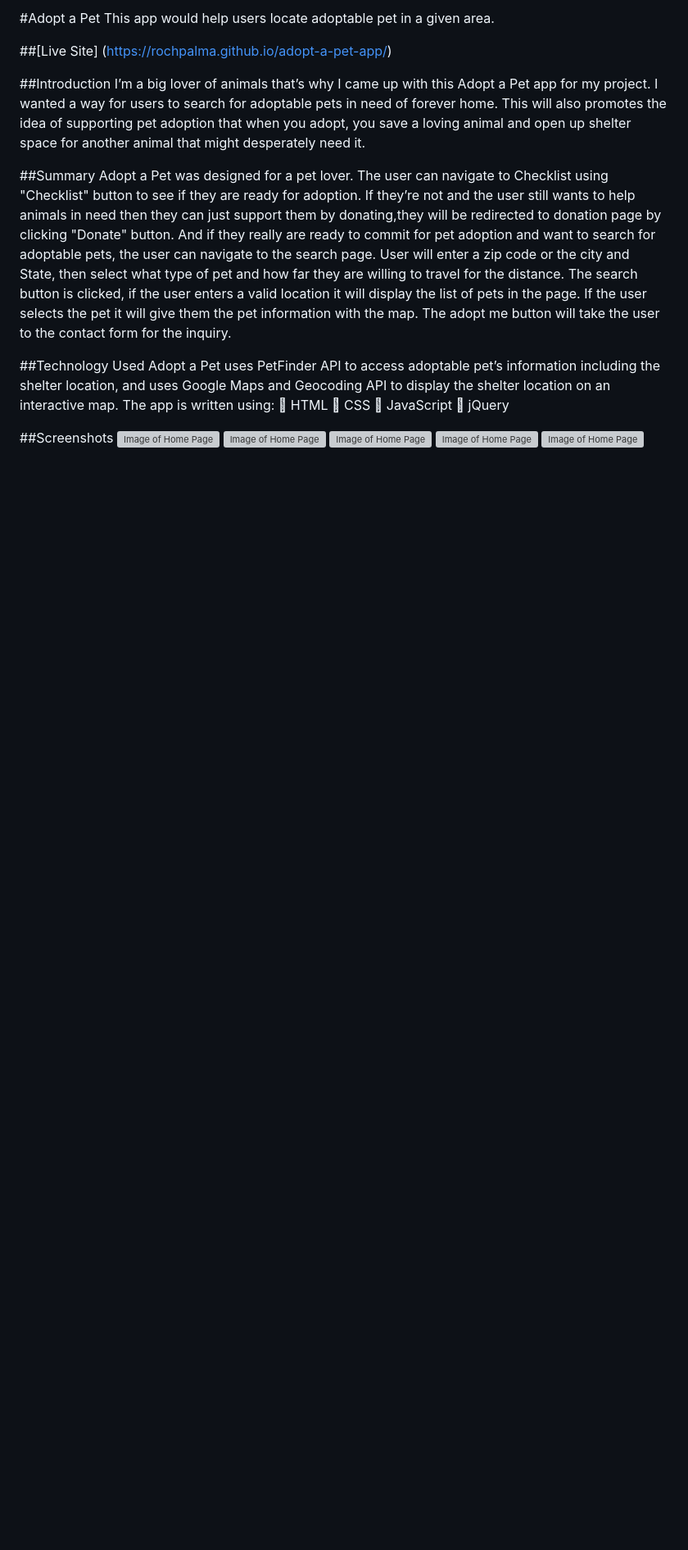
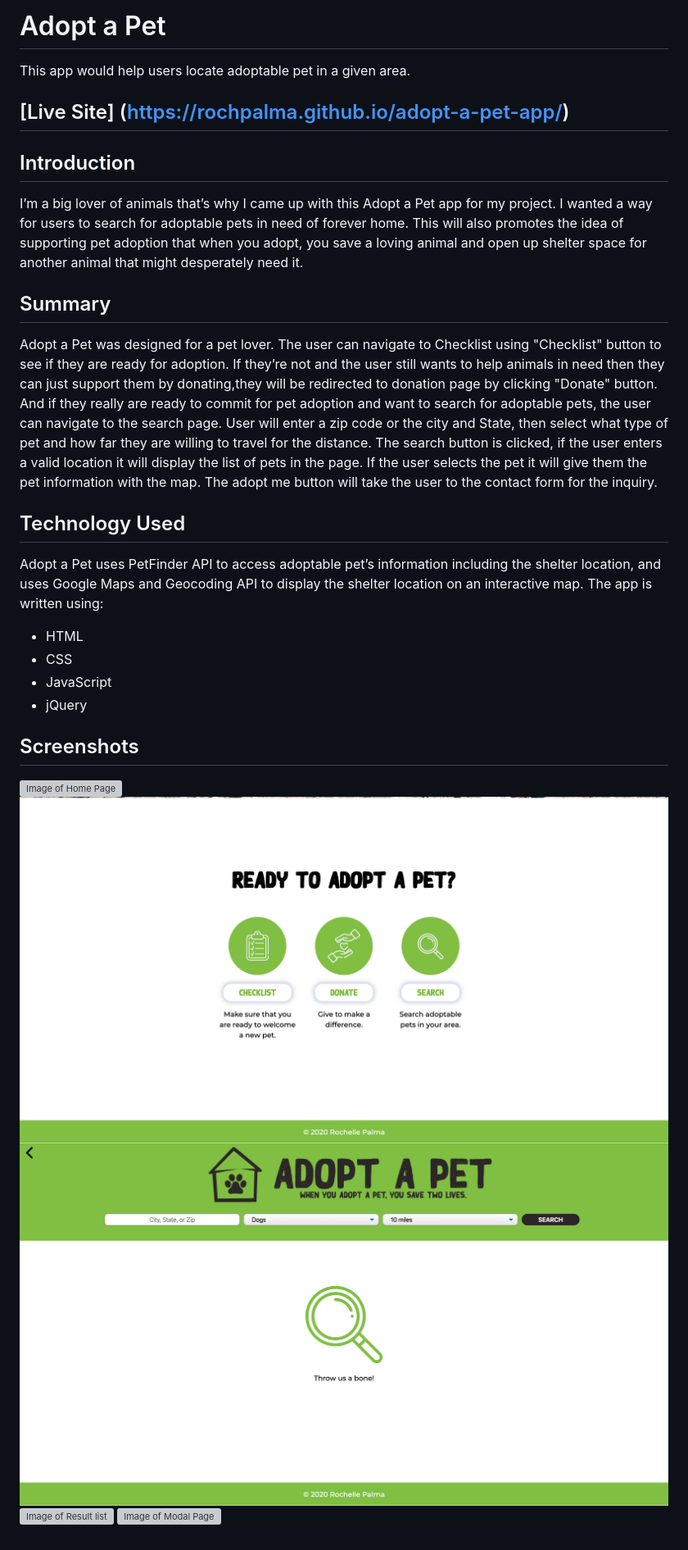
Before and after one commit to rochpalma/adopt-a-pet-app, a Markdown page: README.md, the part around the change. Shown: that part at 82% size. GitHub-like rendering; pictures changed too: images/home-section-screenshot.png (added), images/search-screenshot.png (added); blank space fills up the shorter version; grey boxes are pictures that could not be loaded.

```diff
--- a/README.md
+++ b/README.md
@@ -1,25 +1,25 @@
-#Adopt a Pet
+# Adopt a Pet
 This app would help users locate adoptable pet in a given area.
 
-##[Live Site] (https://rochpalma.github.io/adopt-a-pet-app/)
+## [Live Site] (https://rochpalma.github.io/adopt-a-pet-app/)
 
-##Introduction
+## Introduction
 I’m a big lover of animals that’s why I came up with this Adopt a Pet app for my project. I wanted a way for users to search for adoptable pets in need of forever home. This will also promotes the idea of supporting pet adoption that when you adopt, you save a loving animal and open up shelter space for another animal that might desperately need it.
 
-##Summary
+## Summary
 Adopt a Pet was designed for a pet lover. The user can navigate to Checklist using "Checklist" button to see if they are ready for adoption. If they’re not and the user still wants to help animals in need then they can just support them by donating,they will be redirected to donation page by clicking "Donate" button. And if they really are ready to commit for pet adoption and want to search for adoptable pets, the user can navigate to the search page. User will enter a zip code or the city and State, then select what type of pet and how far they are willing to travel for the distance. The search button is clicked, if the user enters a valid location it will display the list of pets in the page. If the user selects the pet it will give them the pet information with the map. The adopt me button will take the user to the contact form for the inquiry.
 
-##Technology Used
+## Technology Used
 Adopt a Pet uses PetFinder API to access adoptable pet’s information including the shelter location, and uses Google Maps and Geocoding API to display the shelter location on an interactive map.
 The app is written using:
- HTML
- CSS
- JavaScript
- jQuery
+* HTML
+* CSS
+* JavaScript
+* jQuery
 
-##Screenshots
-![Image of Home Page](projects/Screenshots/home.png)
-![Image of Home Page](projects/Screenshots/home-section.png)
-![Image of Home Page](projects/Screenshots/search.png)
-![Image of Home Page](projects/Screenshots/result.png)
-![Image of Home Page](projects/Screenshots/modal.png)
+## Screenshots
+![Image of Home Page](images/home-screenshot.png)
+![Image of Home Page](images/home-section-screenshot.png)
+![Image of Search Page](images/search-screenshot.png)
+![Image of Result list](images/result-screenshot.png)
+![Image of Modal Page](images/modal-screenshot.png)
```
Also changed, not shown: 3 other files.
